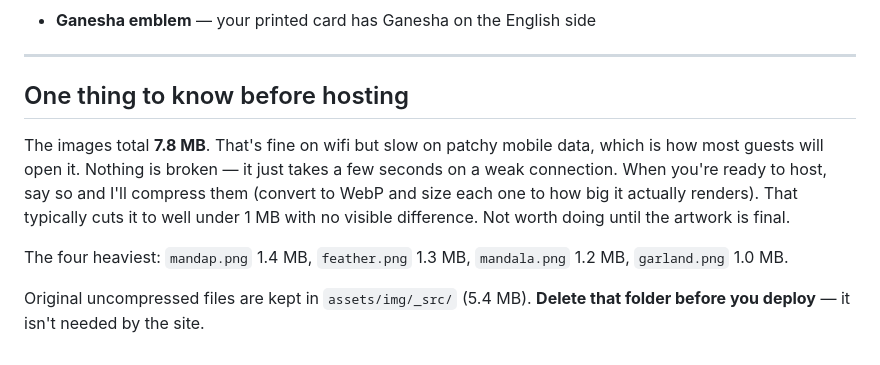
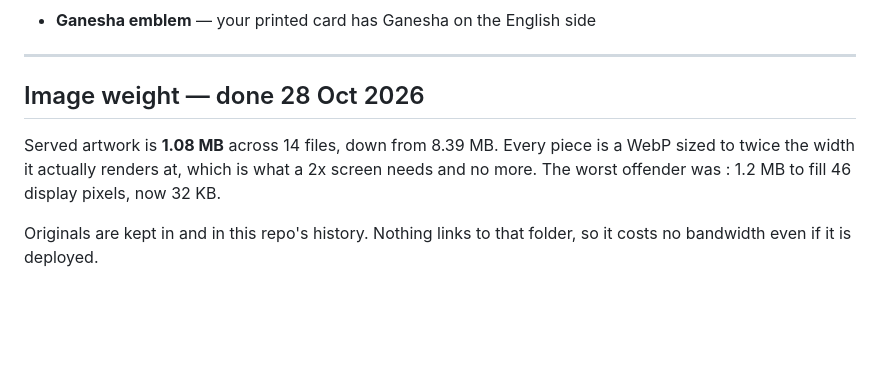
Before and after one commit to vijay-00/prabasankar-meenakshi-wedding, a Markdown page: ASSETS-NEEDED.md, the part around the change. Rendered like a GitHub page; blank space fills up the shorter version.

Commit message:
Update asset notes: artwork now 1.08MB, compression done
Co-Authored-By: Claude Opus 5 <noreply@anthropic.com>

```diff
--- a/ASSETS-NEEDED.md
+++ b/ASSETS-NEEDED.md
@@ -70,17 +70,12 @@ Three synthesised options are in `assets/_preview/` — open
 
 ---
 
-## One thing to know before hosting
+## Image weight — done 28 Oct 2026
 
-The images total **7.8 MB**. That's fine on wifi but slow on patchy mobile data,
-which is how most guests will open it. Nothing is broken — it just takes a few
-seconds on a weak connection. When you're ready to host, say so and I'll
-compress them (convert to WebP and size each one to how big it actually renders).
-That typically cuts it to well under 1 MB with no visible difference. Not worth
-doing until the artwork is final.
+Served artwork is **1.08 MB** across 14 files, down from 8.39 MB. Every piece
+is a WebP sized to twice the width it actually renders at, which is what a 2x
+screen needs and no more. The worst offender was : 1.2 MB to fill 46
+display pixels, now 32 KB.
 
-The four heaviest: `mandap.png` 1.4 MB, `feather.png` 1.3 MB,
-`mandala.png` 1.2 MB, `garland.png` 1.0 MB.
-
-Original uncompressed files are kept in `assets/img/_src/` (5.4 MB). **Delete
-that folder before you deploy** — it isn't needed by the site.
+Originals are kept in  and in this repo's history. Nothing
+links to that folder, so it costs no bandwidth even if it is deployed.
```
